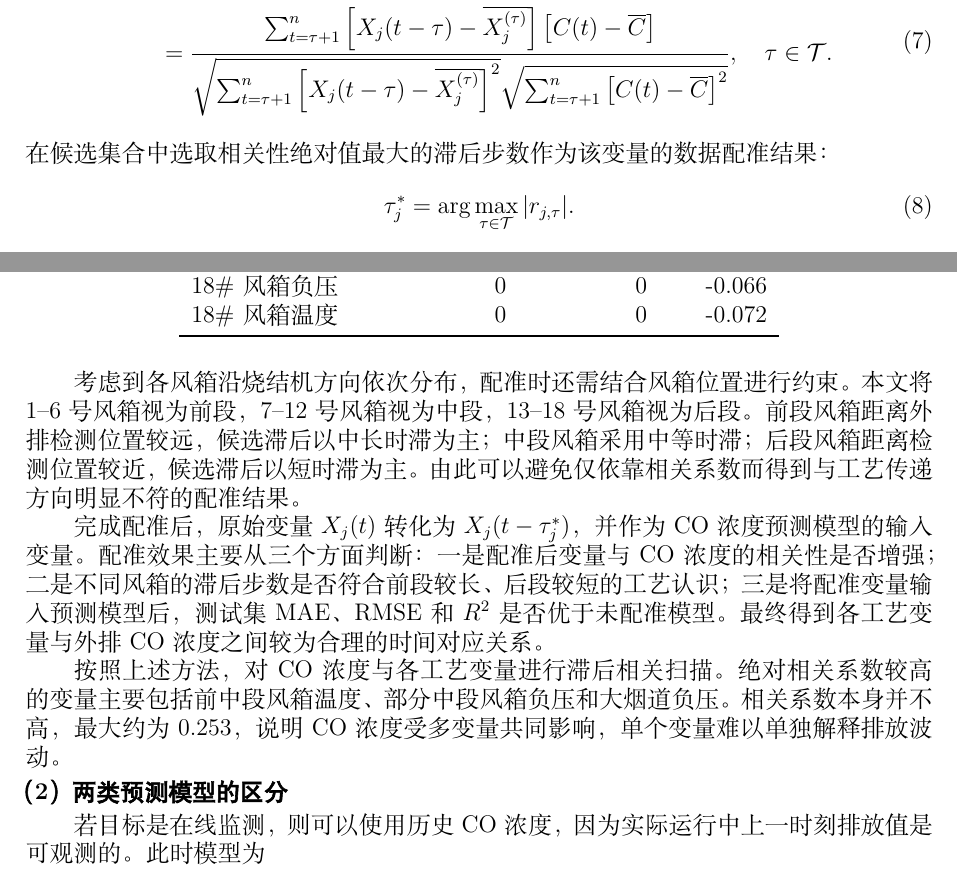
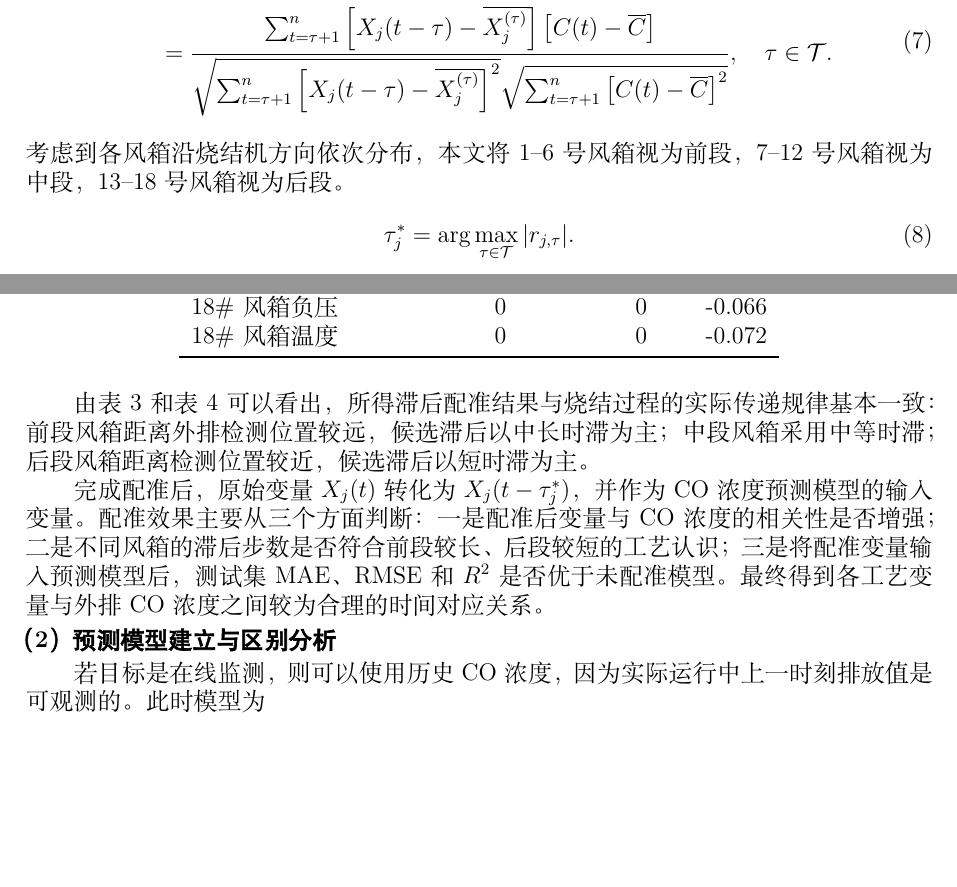
Before and after one commit to junfan184-lgtm/2026A-new, a LaTeX document (latex/main.tex): two parts of pages 8 and 9 of 17, joined at a grey line, cut so that both start at the same text, the shorter picture padded with empty space. Compiled offline with XeLaTeX; a missing font is replaced by an installed copy or a similar font.

Commit message:
问题二表格叙述修改

```diff
--- a/latex/main.tex
+++ b/latex/main.tex
@@ -359,7 +359,7 @@ r_{j,\tau}
 },\quad \tau\in\mathcal{T}.
 \end{aligned}
 \end{equation}
-在候选集合中选取相关性绝对值最大的滞后步数作为该变量的数据配准结果：
+考虑到各风箱沿烧结机方向依次分布，本文将 1--6 号风箱视为前段，7--12 号风箱视为中段，13--18 号风箱视为后段。
 \begin{equation}
 \tau_j^*=\arg\max_{\tau\in\mathcal{T}} |r_{j,\tau}|.
 \end{equation}
@@ -436,13 +436,11 @@ r_{j,\tau}
 
 \end{longtable}
 
-考虑到各风箱沿烧结机方向依次分布，配准时还需结合风箱位置进行约束。本文将 1--6 号风箱视为前段，7--12 号风箱视为中段，13--18 号风箱视为后段。前段风箱距离外排检测位置较远，候选滞后以中长时滞为主；中段风箱采用中等时滞；后段风箱距离检测位置较近，候选滞后以短时滞为主。由此可以避免仅依靠相关系数而得到与工艺传递方向明显不符的配准结果。
+由表 3 和表 4 可以看出，所得滞后配准结果与烧结过程的实际传递规律基本一致：前段风箱距离外排检测位置较远，候选滞后以中长时滞为主；中段风箱采用中等时滞；后段风箱距离检测位置较近，候选滞后以短时滞为主。
 
 完成配准后，原始变量 $X_j(t)$ 转化为 $X_j(t-\tau_j^*)$，并作为 \CO 浓度预测模型的输入变量。配准效果主要从三个方面判断：一是配准后变量与 \CO 浓度的相关性是否增强；二是不同风箱的滞后步数是否符合前段较长、后段较短的工艺认识；三是将配准变量输入预测模型后，测试集 MAE、RMSE 和 $R^2$ 是否优于未配准模型。最终得到各工艺变量与外排 \CO 浓度之间较为合理的时间对应关系。
 
-按照上述方法，对 \CO 浓度与各工艺变量进行滞后相关扫描。绝对相关系数较高的变量主要包括前中段风箱温度、部分中段风箱负压和大烟道负压。相关系数本身并不高，最大约为 0.253，说明 \CO 浓度受多变量共同影响，单个变量难以单独解释排放波动。
-
-\subsubsection{两类预测模型的区分}
+\subsubsection{预测模型建立与区别分析}
 
 若目标是在线监测，则可以使用历史 \CO 浓度，因为实际运行中上一时刻排放值是可观测的。此时模型为
 \begin{equation}
```
Also changed, not shown: latex/main.pdf.
